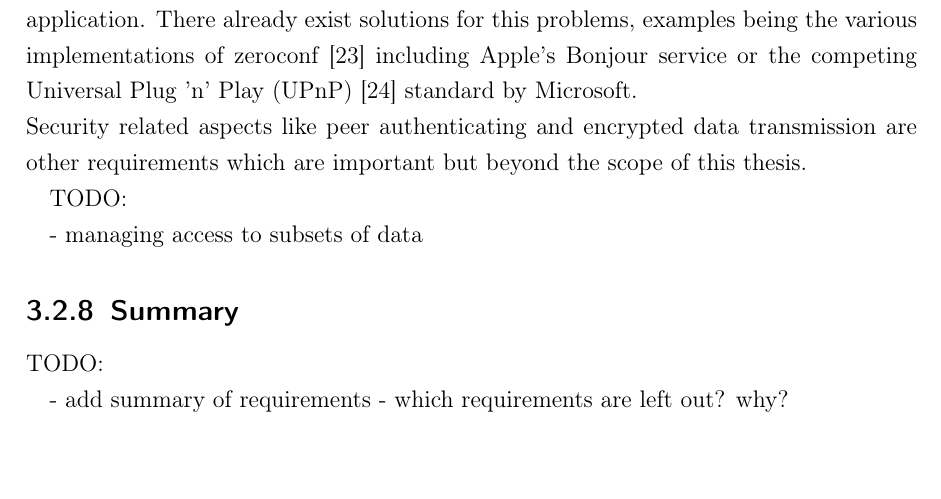
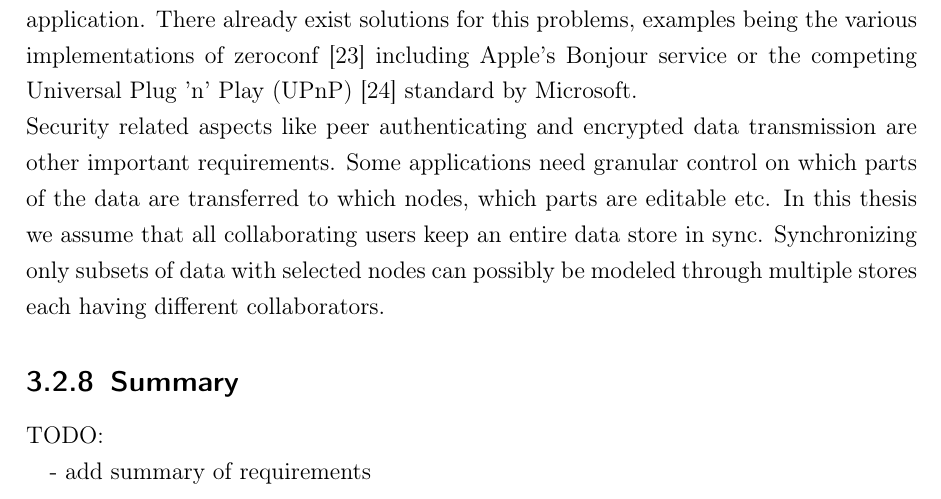
Before and after one commit to mirkokiefer/syncing-thesis, a LaTeX thesis (latex/bsc-thesis.tex, which reads latex/main-requirements.tex): part of page 27 of 40, cut so that both start at the same text. Compiled offline with pdfLaTeX.

Commit message:
security

```diff
--- a/latex/main-requirements.tex
+++ b/latex/main-requirements.tex
@@ -124,15 +124,13 @@ A generic synchronization solution should be agnostic to the data transmission p
 Important is only the exposure of a data transmission interface so that adapters can be implemented for specific protocols.\\
 Peer discovery is another important technical aspect that needs to be solved for any real application.
 There already exist solutions for this problems, examples being the various implementations of zeroconf \cite{gunes2002ip} including Apple's Bonjour service or the competing Universal Plug 'n' Play (UPnP) \cite{miller2001home} standard by Microsoft.\\
-Security related aspects like peer authenticating and encrypted data transmission are other requirements which are important but beyond the scope of this thesis.
-
-TODO:
-
-- managing access to subsets of data
+Security related aspects like peer authenticating and encrypted data transmission are other important requirements.
+Some applications need granular control on which parts of the data are transferred to which nodes, which parts are editable etc.
+In this thesis we assume that all collaborating users keep an entire data store in sync.
+Synchronizing only subsets of data with selected nodes can possibly be modeled through multiple stores each having different collaborators.
 
 \subsection{Summary}
 
 TODO:
 
 - add summary of requirements
-- which requirements are left out? why?
```
Also changed, not shown: thesis.pdf.
